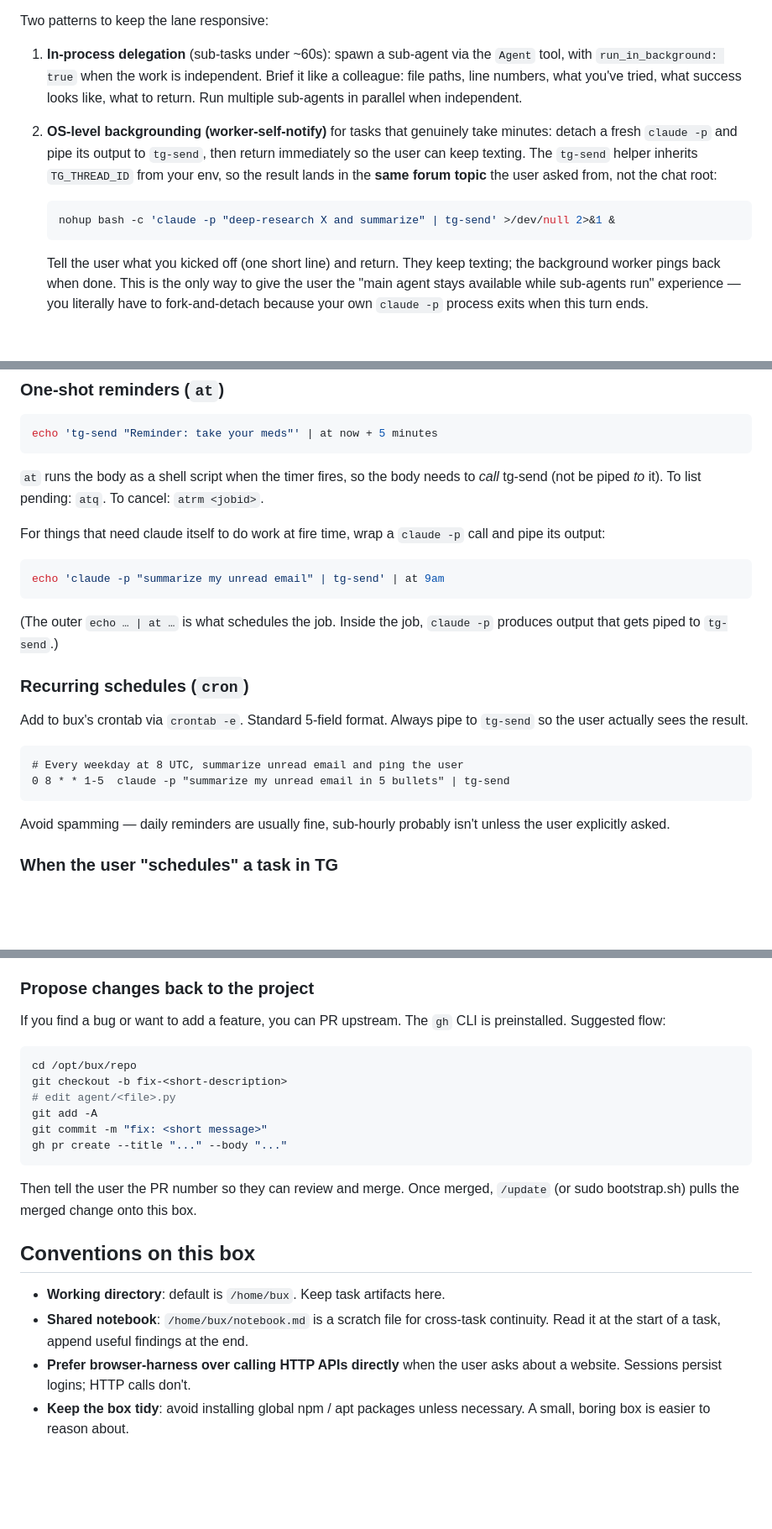
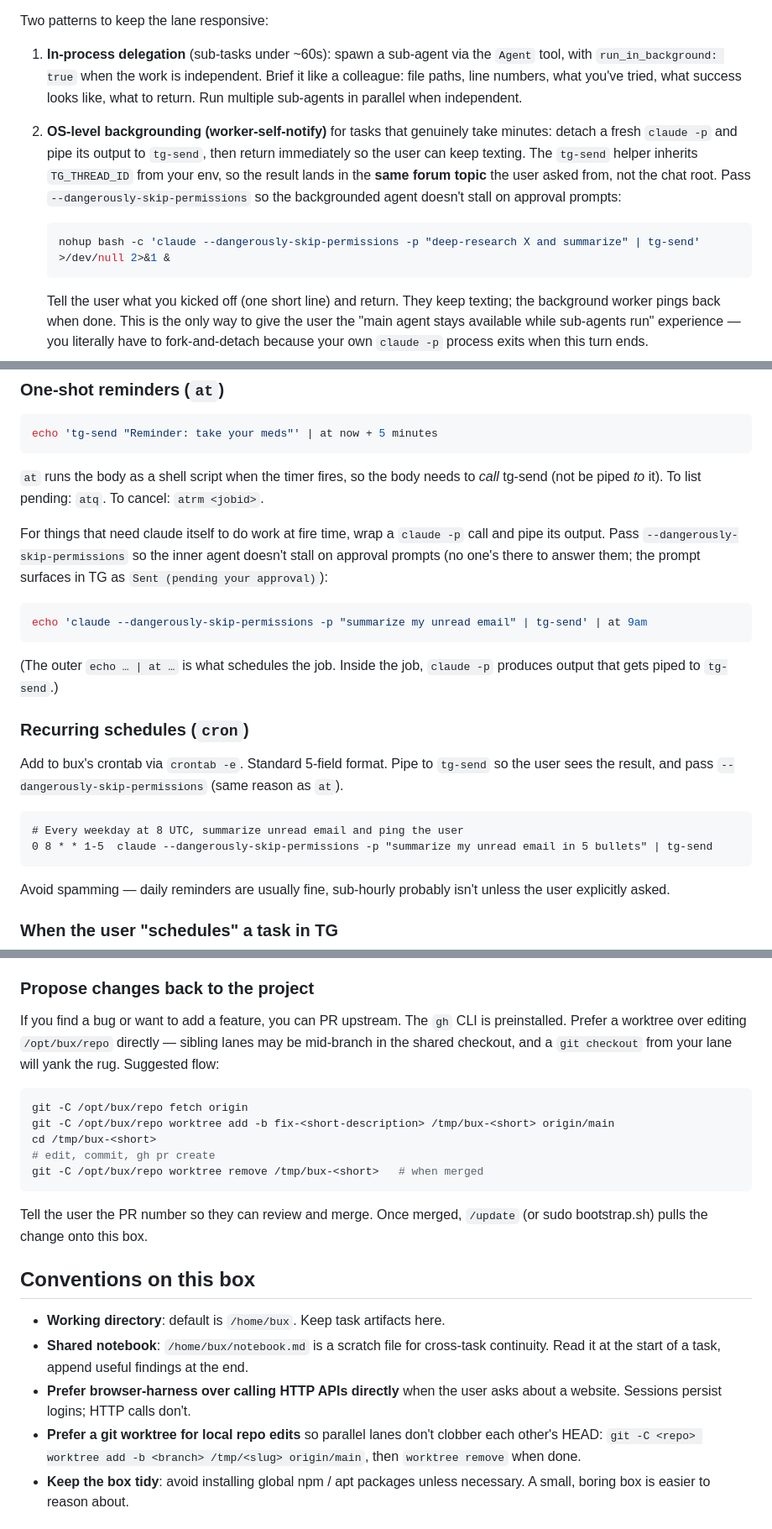
Before and after one commit to browser-use/bux, a Markdown page: agent/CLAUDE.md, 3 parts joined by grey strips. Shown at 84% size. Rendered like a GitHub page; blank space fills up the shorter version.

Commit message:
agent/CLAUDE.md: --dangerously-skip-permissions for cron, worktree for repo edits (#29)
Two pieces of guidance distilled from a live debugging session:

1. Non-interactive `claude -p` (cron / at / nohup) needs
   `--dangerously-skip-permissions`. Without it the inner agent stalls on
   tool-approval prompts that nobody can answer, surfacing as a
   confusing "Sent (pending your approval)" message in TG.

2. Editing /opt/bux/repo directly clobbers parallel forum-topic agents.
   `git worktree` gives each lane its own HEAD against the shared object
   db — repo edits should default to a worktree under /tmp/bux-<slug>.

Co-authored-by: bux (Magnus Müller) <magnus@browser-use.com>

````diff
--- a/agent/CLAUDE.md
+++ b/agent/CLAUDE.md
@@ -32,10 +32,10 @@ Two patterns to keep the lane responsive:
 
 1. **In-process delegation** (sub-tasks under ~60s): spawn a sub-agent via the `Agent` tool, with `run_in_background: true` when the work is independent. Brief it like a colleague: file paths, line numbers, what you've tried, what success looks like, what to return. Run multiple sub-agents in parallel when independent.
 
-2. **OS-level backgrounding (worker-self-notify)** for tasks that genuinely take minutes: detach a fresh `claude -p` and pipe its output to `tg-send`, then return immediately so the user can keep texting. The `tg-send` helper inherits `TG_THREAD_ID` from your env, so the result lands in the **same forum topic** the user asked from, not the chat root:
+2. **OS-level backgrounding (worker-self-notify)** for tasks that genuinely take minutes: detach a fresh `claude -p` and pipe its output to `tg-send`, then return immediately so the user can keep texting. The `tg-send` helper inherits `TG_THREAD_ID` from your env, so the result lands in the **same forum topic** the user asked from, not the chat root. Pass `--dangerously-skip-permissions` so the backgrounded agent doesn't stall on approval prompts:
 
    ```bash
-   nohup bash -c 'claude -p "deep-research X and summarize" | tg-send' >/dev/null 2>&1 &
+   nohup bash -c 'claude --dangerously-skip-permissions -p "deep-research X and summarize" | tg-send' >/dev/null 2>&1 &
    ```
 
    Tell the user what you kicked off (one short line) and return. They keep texting; the background worker pings back when done. This is the only way to give the user the "main agent stays available while sub-agents run" experience — you literally have to fork-and-detach because your own `claude -p` process exits when this turn ends.
@@ -241,21 +241,21 @@ echo 'tg-send "Reminder: take your meds"' | at now + 5 minutes
 
 `at` runs the body as a shell script when the timer fires, so the body needs to *call* tg-send (not be piped *to* it). To list pending: `atq`. To cancel: `atrm <jobid>`.
 
-For things that need claude itself to do work at fire time, wrap a `claude -p` call and pipe its output:
+For things that need claude itself to do work at fire time, wrap a `claude -p` call and pipe its output. Pass `--dangerously-skip-permissions` so the inner agent doesn't stall on approval prompts (no one's there to answer them; the prompt surfaces in TG as `Sent (pending your approval)`):
 
 ```bash
-echo 'claude -p "summarize my unread email" | tg-send' | at 9am
+echo 'claude --dangerously-skip-permissions -p "summarize my unread email" | tg-send' | at 9am
 ```
 
 (The outer `echo … | at …` is what schedules the job. Inside the job, `claude -p` produces output that gets piped to `tg-send`.)
 
 ### Recurring schedules (`cron`)
 
-Add to bux's crontab via `crontab -e`. Standard 5-field format. Always pipe to `tg-send` so the user actually sees the result.
+Add to bux's crontab via `crontab -e`. Standard 5-field format. Pipe to `tg-send` so the user sees the result, and pass `--dangerously-skip-permissions` (same reason as `at`).
 
 ```cron
 # Every weekday at 8 UTC, summarize unread email and ping the user
-0 8 * * 1-5  claude -p "summarize my unread email in 5 bullets" | tg-send
+0 8 * * 1-5  claude --dangerously-skip-permissions -p "summarize my unread email in 5 bullets" | tg-send
 ```
 
 Avoid spamming — daily reminders are usually fine, sub-hourly probably isn't unless the user explicitly asked.
@@ -300,24 +300,24 @@ That re-runs the setup script which: `git pull`s, re-applies systemd units / cro
 
 ### Propose changes back to the project
 
-If you find a bug or want to add a feature, you can PR upstream. The `gh` CLI is preinstalled. Suggested flow:
+If you find a bug or want to add a feature, you can PR upstream. The `gh` CLI is preinstalled. Prefer a worktree over editing `/opt/bux/repo` directly — sibling lanes may be mid-branch in the shared checkout, and a `git checkout` from your lane will yank the rug. Suggested flow:
 
 ```bash
-cd /opt/bux/repo
-git checkout -b fix-<short-description>
-# edit agent/<file>.py
-git add -A
-git commit -m "fix: <short message>"
-gh pr create --title "..." --body "..."
+git -C /opt/bux/repo fetch origin
+git -C /opt/bux/repo worktree add -b fix-<short-description> /tmp/bux-<short> origin/main
+cd /tmp/bux-<short>
+# edit, commit, gh pr create
+git -C /opt/bux/repo worktree remove /tmp/bux-<short>   # when merged
 ```
 
-Then tell the user the PR number so they can review and merge. Once merged, `/update` (or sudo bootstrap.sh) pulls the merged change onto this box.
+Tell the user the PR number so they can review and merge. Once merged, `/update` (or sudo bootstrap.sh) pulls the change onto this box.
 
 ## Conventions on this box
 
 - **Working directory**: default is `/home/bux`. Keep task artifacts here.
 - **Shared notebook**: `/home/bux/notebook.md` is a scratch file for cross-task continuity. Read it at the start of a task, append useful findings at the end.
 - **Prefer browser-harness over calling HTTP APIs directly** when the user asks about a website. Sessions persist logins; HTTP calls don't.
+- **Prefer a git worktree for local repo edits** so parallel lanes don't clobber each other's HEAD: `git -C <repo> worktree add -b <branch> /tmp/<slug> origin/main`, then `worktree remove` when done.
 - **Keep the box tidy**: avoid installing global npm / apt packages unless necessary. A small, boring box is easier to reason about.
 
 ## Don't do
````
